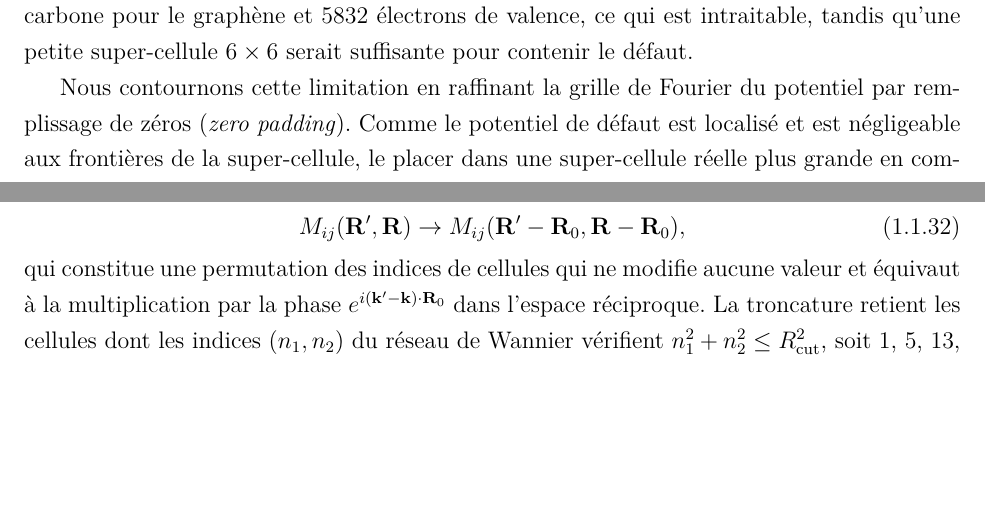
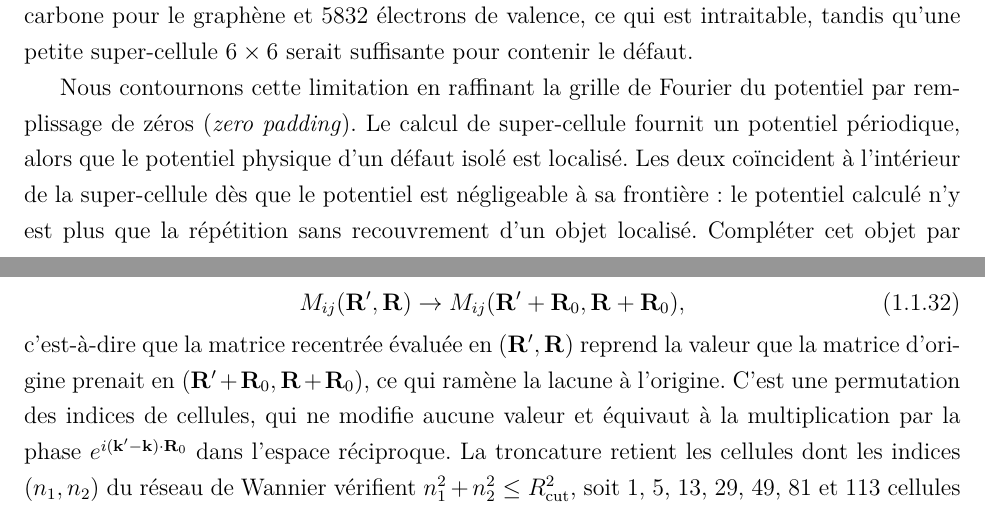
Before and after one commit to Gregb26/msc-graphene-raman-defects, a LaTeX thesis (master_thesis.tex, which reads chapitres/défauts.tex): two parts of pages 12 and 16 of 59, joined at a grey line, cut so that both start at the same text, the shorter picture padded with empty space. Compiled offline with pdfLaTeX.

Commit message:
Propositions D restantes : D.1, D.2, D.7c, D.7d, D.7e, D.8
D.2 — correction d'un signe. Avec la convention de eqn:M_wannier,
M(R',R) = (1/N^2) sum e^{i(k'R'-kR)} M(k',k), le recentrage par
M(R'-R0,R-R0) équivaut à la phase e^{-i(k'-k)R0}, et non e^{+i(k'-k)R0}
comme l'annonçait le texte. C'est l'argument qu'il faut corriger, pas la
phase : la lacune occupant la cellule R0, c'est le décalage +R0 qui la
ramène à l'origine, condition de la troncature. Vérifié numériquement
sur les deux sens. Une glose lève au passage l'ambiguïté de la flèche.

D.1 — la réduction périodique/localisée est réarticulée : le calcul de
super-cellule donne un potentiel périodique, le potentiel physique est
localisé, et les deux coïncident dans la boîte dès que le potentiel est
négligeable à la frontière. Le remplissage par zéros reproduit donc le
potentiel physique lui-même et non une approximation.

D.7c — eqn:Bloch_Wannier telle qu'écrite a une norme N_uc et non 1 ; le
facteur 1/sqrt(N_uc) omis est rattaché à la convention intensive de
sec:M_détails.
D.7d — \exp{...} -> \exp[...].
D.7e — m et n de eqn:G_formel sont des indices composés (m k') et (n k).
D.8 — « après soustraction de la moyenne spatiale » renvoie désormais
explicitement à la soustraction de la composante Gtilde = 0 de
sec:M_détails, qui est exactement cette moyenne.

Co-Authored-By: Claude Opus 5 (1M context) <noreply@anthropic.com>

```diff
--- a/chapitres/défauts.tex
+++ b/chapitres/défauts.tex
@@ -88,7 +88,7 @@ En pratique, les calculs de super-cellule sont effectués au seul point $\Gamma$
 
 Cette contrainte est très restrictive. La taille de la super-cellule est dictée par la physique du défaut : elle doit être suffisamment grande pour que le potentiel soit convergé et localisé. Cependant, la finesse de la grille de la cellule unitaire est fixée par la grille utilisée pour construire les MLWF, puisque pour faire l'interpolation des éléments de matrice électron-défaut avec les MLWF, il faut que ces deux quantités soient sur la même grille. Imposer la commensurabilité forcerait alors des super-cellules inutilement grandes, au prix d'un coût de calcul prohibitif. Par exemple, si nous construisions nos MLWF avec la grille optimale $27\times 27$ de la section~\ref{sec:electron_results}, il faudrait une super-cellule $27\times 27$, qui contient 1458 atomes de carbone pour le graphène et 5832 électrons de valence, ce qui est intraitable, tandis qu'une petite super-cellule $6\times 6$ serait suffisante pour contenir le défaut.
 
-Nous contournons cette limitation en raffinant la grille de Fourier du potentiel par remplissage de zéros (\textit{zero padding}). Comme le potentiel de défaut est localisé et est négligeable aux frontières de la super-cellule, le placer dans une super-cellule réelle plus grande en complétant par des zéros ne modifie pas le potentiel physique. La transformée de Fourier de ce potentiel élargi fournit alors $\widetilde{V}_\text{ed}^\text{L}$ sur une grille réciproque plus dense, contenant les transferts $\qv$ de la grille $\kv$ désirée. En vertu du théorème d'échantillonnage, cette opération est \textit{exacte} et non approximative : un potentiel qui s'annule hors d'une région finie de l'espace est entièrement déterminé par ses composantes de Fourier sur la grille de la super-cellule et les transferts $\qv$ intermédiaires s'en déduisent sans perte d'information. Ceci nous permet d'évaluer la matrice de couplage sur la même grille que celle utilisée pour calculer les MLWF, nous permettant d'utiliser le schéma d'interpolation par des MLWF à partir d'une super-cellule de taille modérée, choisie uniquement selon le critère de convergence du potentiel. Le calcul de ces éléments de matrice fait donc intervenir deux interpolations de natures différentes : un raffinement de la grille de Fourier du potentiel par remplissage de zéros, qui porte le potentiel sur la grille des fonctions de Wannier, suivi d'une interpolation par fonctions de Wannier des éléments de matrice eux-mêmes vers la grille dense requise pour la convergence du spectre Raman.
+Nous contournons cette limitation en raffinant la grille de Fourier du potentiel par remplissage de zéros (\textit{zero padding}). Le calcul de super-cellule fournit un potentiel périodique, alors que le potentiel physique d'un défaut isolé est localisé. Les deux coïncident à l'intérieur de la super-cellule dès que le potentiel est négligeable à sa frontière : le potentiel calculé n'y est plus que la répétition sans recouvrement d'un objet localisé. Compléter cet objet par des zéros dans une boîte plus grande reproduit donc le potentiel physique lui-même, et non une approximation de celui-ci. La transformée de Fourier de ce potentiel élargi fournit alors $\widetilde{V}_\text{ed}^\text{L}$ sur une grille réciproque plus dense, contenant les transferts $\qv$ de la grille $\kv$ désirée. En vertu du théorème d'échantillonnage, cette opération est \textit{exacte} et non approximative : un potentiel qui s'annule hors d'une région finie de l'espace est entièrement déterminé par ses composantes de Fourier sur la grille de la super-cellule et les transferts $\qv$ intermédiaires s'en déduisent sans perte d'information. Ceci nous permet d'évaluer la matrice de couplage sur la même grille que celle utilisée pour calculer les MLWF, nous permettant d'utiliser le schéma d'interpolation par des MLWF à partir d'une super-cellule de taille modérée, choisie uniquement selon le critère de convergence du potentiel. Le calcul de ces éléments de matrice fait donc intervenir deux interpolations de natures différentes : un raffinement de la grille de Fourier du potentiel par remplissage de zéros, qui porte le potentiel sur la grille des fonctions de Wannier, suivi d'une interpolation par fonctions de Wannier des éléments de matrice eux-mêmes vers la grille dense requise pour la convergence du spectre Raman.
 
 D'autres schémas d'interpolation auraient pu être envisagés pour évaluer $\widetilde{V}_\text{ed}^\text{L}$ aux transferts hors grille. Une interpolation polynomiale ou par des splines des composantes $\widetilde{V}_\text{ed}^\text{L}(\widetilde{\Gv})$ directement dans l'espace réciproque est la plus immédiate, mais elle ne repose sur aucune propriété physique du potentiel : son erreur dépend du degré choisi et de la régularité supposée du potentiel, sans garantie de convergence. À l'inverse, le remplissage de zéros exploite directement la localisation du potentiel dans l'espace réel et fournit, dans cette limite, une reconstruction exacte plutôt qu'approximative.
 
@@ -186,9 +186,9 @@ proviennent des mêmes fonctions de Wannier.
 
 Ce qui rend ce schéma praticable sur des grilles de sorties $\kv_f$ très denses est que la somme~\eqref{eqn:M_interp} peut être tronquée agressivement. Les fonctions de Wannier maximalement localisées offrent une base localisée dans l'espace réel ; si le potentiel de défaut l'est aussi (et c'est le cas d'une lacune), les éléments $M_{ij}(\Rv',\Rv)$ qui les couplent décroissent rapidement dès que $\Rv$ ou $\Rv'$ s'éloigne du site de la lacune. Nous n'avons qu'à retenir les termes de la somme avec $R,R'\le R_\text{cut}$ où $M_{ij}(\Rv',\Rv)$ n'est pas négligeable, ce qui réduit considérablement le coût computationnel, même pour une grille ultra dense. Cette troncature suppose que le défaut occupe l'origine du réseau de Wannier ; or, dans la super-cellule, la lacune occupe une cellule $\Rv_0$ quelconque (choisie pour être la plus au centre, voir la section~\ref{sec:M_détails}), autour de laquelle la transformée~\eqref{eqn:M_wannier} concentre le poids. Nous devons donc recentrer la représentation réelle avant de tronquer
 \begin{equation}
-    M_{ij}(\Rv',\Rv)\to M_{ij}(\Rv'-\Rv_0,\Rv-\Rv_0),\label{eqn:M_recentrage}
+    M_{ij}(\Rv',\Rv)\to M_{ij}(\Rv'+\Rv_0,\Rv+\Rv_0),\label{eqn:M_recentrage}
 \end{equation}
-qui constitue une permutation des indices de cellules qui ne modifie aucune valeur et équivaut à la multiplication par la phase $e^{i(\kv'-\kv)\cdot\Rv_0}$ dans l'espace réciproque.  La troncature retient les cellules dont les indices $(n_1,n_2)$ du réseau de Wannier vérifient $n_1^2+n_2^2\le R_\text{cut}^2$, soit $1$, $5$, $13$, $29$, $49$, $81$ et $113$ cellules pour $R_\text{cut}=0$ à $6$. Ce disque est défini dans l'espace des indices et non dans l'espace réel : le réseau étant hexagonal, les cellules retenues ne forment pas un disque physique. Le rayon de troncature $R_\text{cut}$ est un paramètre à faire converger et apparaît également plus loin dans le chapitre. Sa convergence est contrôlée aux sections~\ref{sec:M_results} et~\ref{sec:T_results}.
+c'est-à-dire que la matrice recentrée évaluée en $(\Rv',\Rv)$ reprend la valeur que la matrice d'origine prenait en $(\Rv'+\Rv_0,\Rv+\Rv_0)$, ce qui ramène la lacune à l'origine. C'est une permutation des indices de cellules, qui ne modifie aucune valeur et équivaut à la multiplication par la phase $e^{i(\kv'-\kv)\cdot\Rv_0}$ dans l'espace réciproque.  La troncature retient les cellules dont les indices $(n_1,n_2)$ du réseau de Wannier vérifient $n_1^2+n_2^2\le R_\text{cut}^2$, soit $1$, $5$, $13$, $29$, $49$, $81$ et $113$ cellules pour $R_\text{cut}=0$ à $6$. Ce disque est défini dans l'espace des indices et non dans l'espace réel : le réseau étant hexagonal, les cellules retenues ne forment pas un disque physique. Le rayon de troncature $R_\text{cut}$ est un paramètre à faire converger et apparaît également plus loin dans le chapitre. Sa convergence est contrôlée aux sections~\ref{sec:M_results} et~\ref{sec:T_results}.
 
 Enfin, la cohérence de la procédure d'interpolation est contrôlée à la
 section~\ref{sec:M_results} : nous y vérifions en boucle fermée que
```
Also changed, not shown: chapitres/défauts.tex (8 more changed lines), 1 other file.
